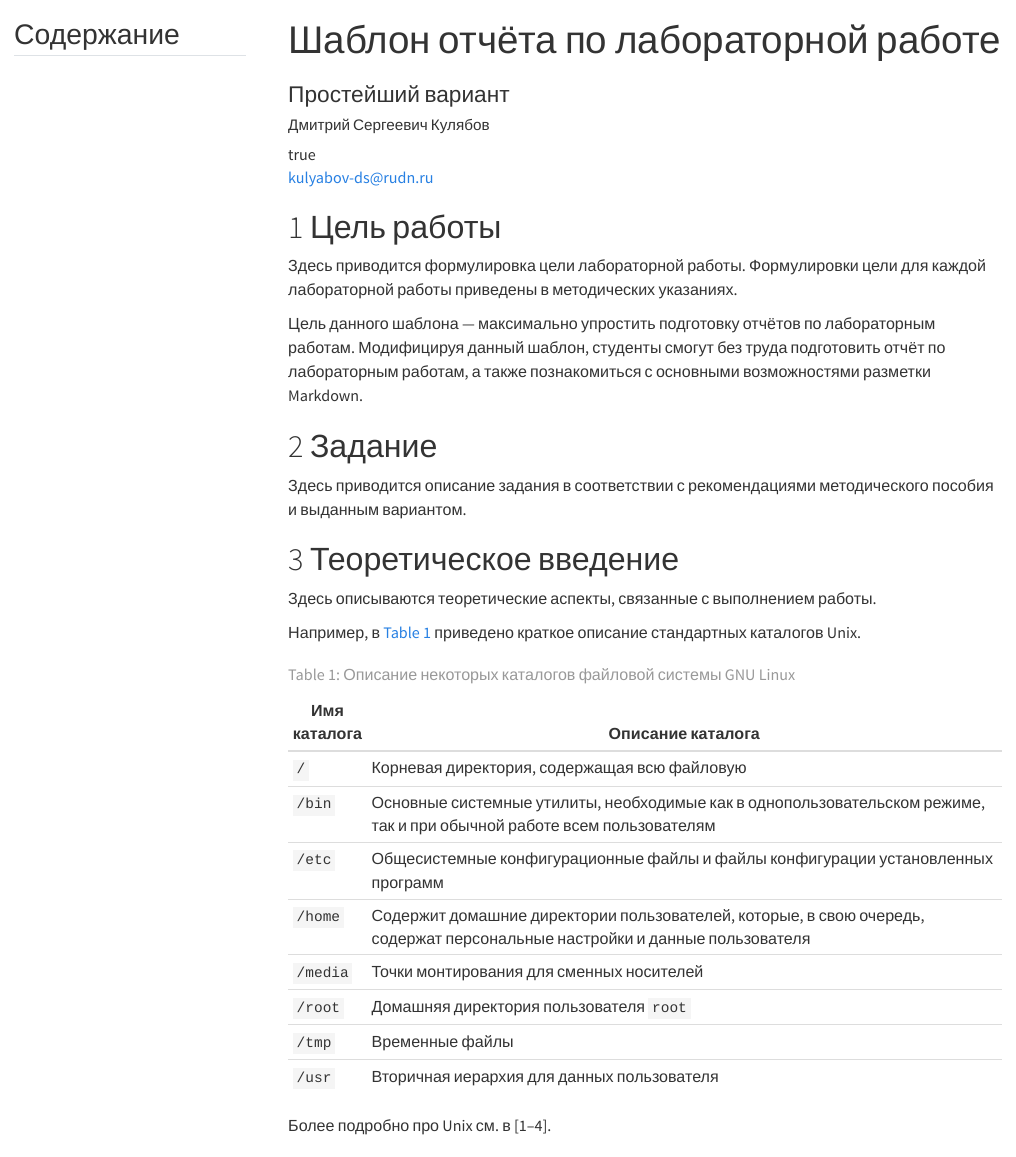
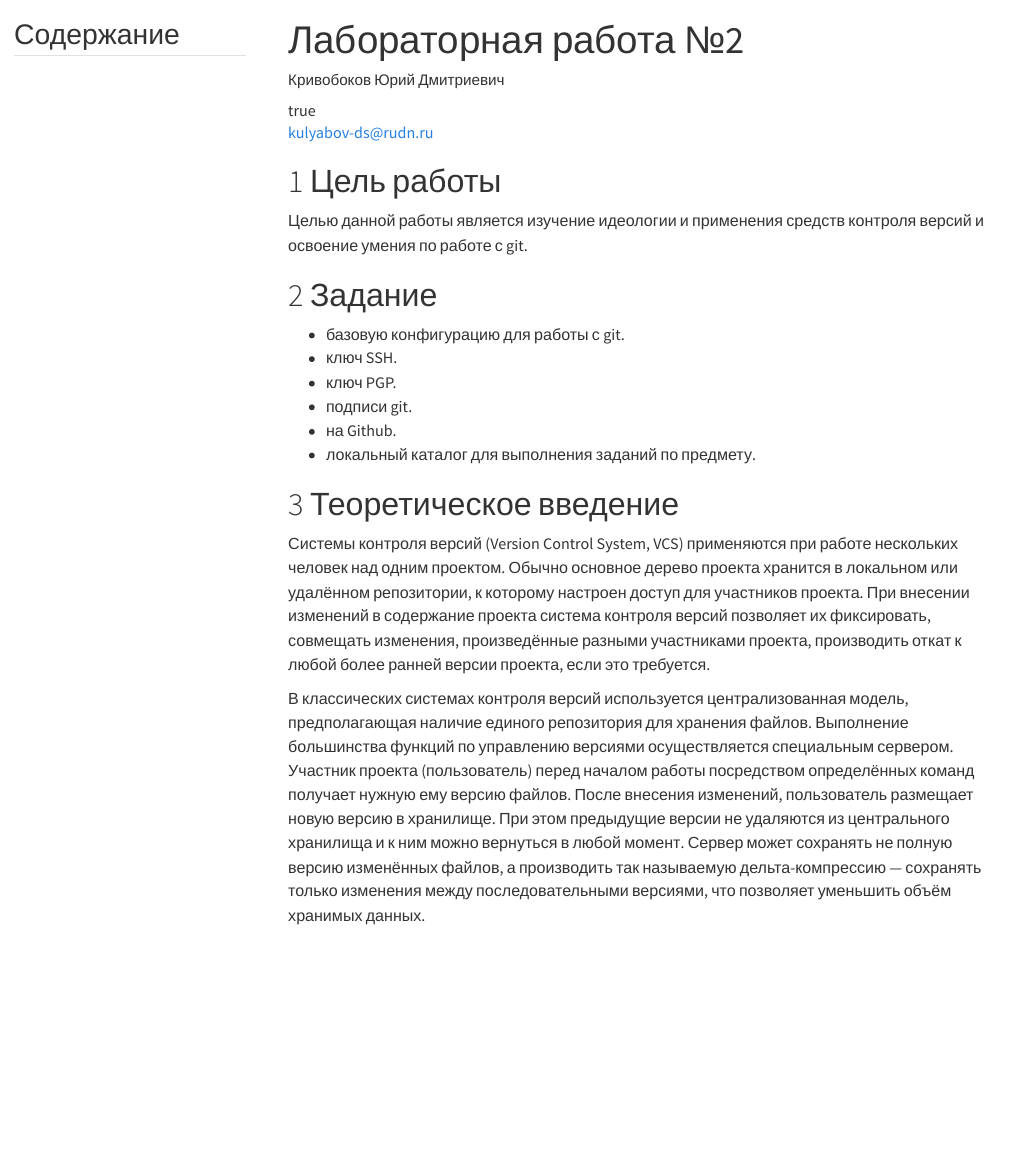
Before and after one commit to ydkrivobokov/study_2024-2025_os-intro, a Quarto document (labs/lab02/report/report.qmd): the page in a window 1100 px wide, from its top. Rendered offline with R 4.5, knitr and Pandoc in place of Quarto, with nearby package versions; menus at the side of the page are left out.

Commit message:
add lab02

```diff
--- a/labs/lab02/report/report.qmd
+++ b/labs/lab02/report/report.qmd
@@ -3,7 +3,7 @@
 
 ## Author
 author:
-  name: Дмитрий Сергеевич Кулябов
+  name: Кривобоков Юрий Дмитриевич
   degrees: DSc
   orcid: 0000-0002-0877-7063
   email: kulyabov-ds@rudn.ru
@@ -14,8 +14,8 @@ author:
       city: Москва
       address: ул. Миклухо-Маклая, д. 6
 ## Title
-title: "Шаблон отчёта по лабораторной работе"
-subtitle: "Простейший вариант"
+title: "Лабораторная работа №2"
+subtitle: ""
 license: "CC BY"
 ## Generic options
 lang: ru-RU
@@ -74,34 +74,27 @@ format:
 
 # Цель работы
 
-Здесь приводится формулировка цели лабораторной работы. Формулировки цели для каждой лабораторной работы приведены в методических указаниях.
+Целью данной работы является изучение идеологии и применения средств контроля версий и освоение умения по работе с git.
 
-Цель данного шаблона --- максимально упростить подготовку отчётов по лабораторным работам.  Модифицируя данный шаблон, студенты смогут без труда подготовить отчёт по лабораторным работам, а также познакомиться с основными возможностями разметки Markdown.
+
 
 # Задание
 
-Здесь приводится описание задания в соответствии с рекомендациями методического пособия и выданным вариантом.
+- базовую конфигурацию для работы с git.
+- ключ SSH.
+- ключ PGP.
+- подписи git.
+- на Github.
+-  локальный каталог для выполнения заданий по предмету.
 
 # Теоретическое введение
 
-Здесь описываются теоретические аспекты, связанные с выполнением работы.
+Системы контроля версий (Version Control System, VCS) применяются при работе нескольких человек над одним проектом. Обычно основное дерево проекта хранится в локальном или удалённом репозитории, к которому настроен доступ для участников проекта. При внесении изменений в содержание проекта система контроля версий позволяет их фиксировать, совмещать изменения, произведённые разными участниками проекта, производить откат к любой более ранней версии проекта, если это требуется.
 
-Например, в [табл. @tbl-std-dir] приведено краткое описание стандартных каталогов Unix.
+В классических системах контроля версий используется централизованная модель, предполагающая наличие единого репозитория для хранения файлов. Выполнение большинства функций по управлению версиями осуществляется специальным сервером. Участник проекта (пользователь) перед началом работы посредством определённых команд получает нужную ему версию файлов. После внесения изменений, пользователь размещает новую версию в хранилище. При этом предыдущие версии не удаляются из центрального хранилища и к ним можно вернуться в любой момент. Сервер может сохранять не полную версию изменённых файлов, а производить так называемую дельта-компрессию — сохранять только изменения между последовательными версиями, что позволяет уменьшить объём хранимых данных.
 
-| Имя каталога | Описание каталога                                                                                                          |
-|--------------|----------------------------------------------------------------------------------------------------------------------------|
-| `/`          | Корневая директория, содержащая всю файловую                                                                               |
-| `/bin `      | Основные системные утилиты, необходимые как в однопользовательском режиме, так и при обычной работе всем пользователям     |
-| `/etc`       | Общесистемные конфигурационные файлы и файлы конфигурации установленных программ                                           |
-| `/home`      | Содержит домашние директории пользователей, которые, в свою очередь, содержат персональные настройки и данные пользователя |
-| `/media`     | Точки монтирования для сменных носителей                                                                                   |
-| `/root`      | Домашняя директория пользователя  `root`                                                                                   |
-| `/tmp`       | Временные файлы                                                                                                            |
-| `/usr`       | Вторичная иерархия для данных пользователя                                                                                 |
 
-: Описание некоторых каталогов файловой системы GNU Linux {#tbl-std-dir}
 
-Более подробно про Unix см. в [@tanenbaum_book_modern-os_ru; @robbins_book_bash_en; @zarrelli_book_mastering-bash_en; @newham_book_learning-bash_en].
 
 # Выполнение лабораторной работы
 
```
Also changed, not shown: labs/lab02/report/image/1.jpg (added), labs/lab02/report/image/2.jpg (added), labs/lab02/report/image/3.jpg (added), labs/lab02/report/image/4.jpg (added), labs/lab02/report/image/5.jpg (added), labs/lab02/report/image/6.jpg (added), labs/lab02/report/image/solvay.jpg (deleted), labs/lab02/report/report.qmd (26 more changed lines), 1 other file.
